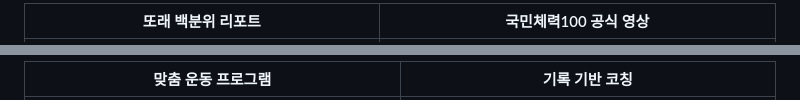
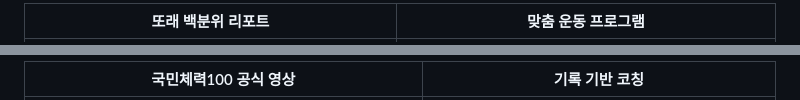
Before and after one commit to gon311/ai_coach_100, a Markdown page: README.md, 2 parts joined by grey strips. Rendered like a GitHub page.

```diff
--- a/README.md
+++ b/README.md
@@ -74,3 +74,3 @@
 
-| 또래 백분위 리포트 | 국민체력100 공식 영상 |
+| 또래 백분위 리포트 | 맞춤 운동 프로그램 |
 |---|---|
@@ -79,3 +79,3 @@
 
-| 맞춤 운동 프로그램 | 기록 기반 코칭 |
+| 국민체력100 공식 영상 | 기록 기반 코칭 |
 |---|---|
```
Also changed, not shown: other parts of README.md (+13 -13 lines).
